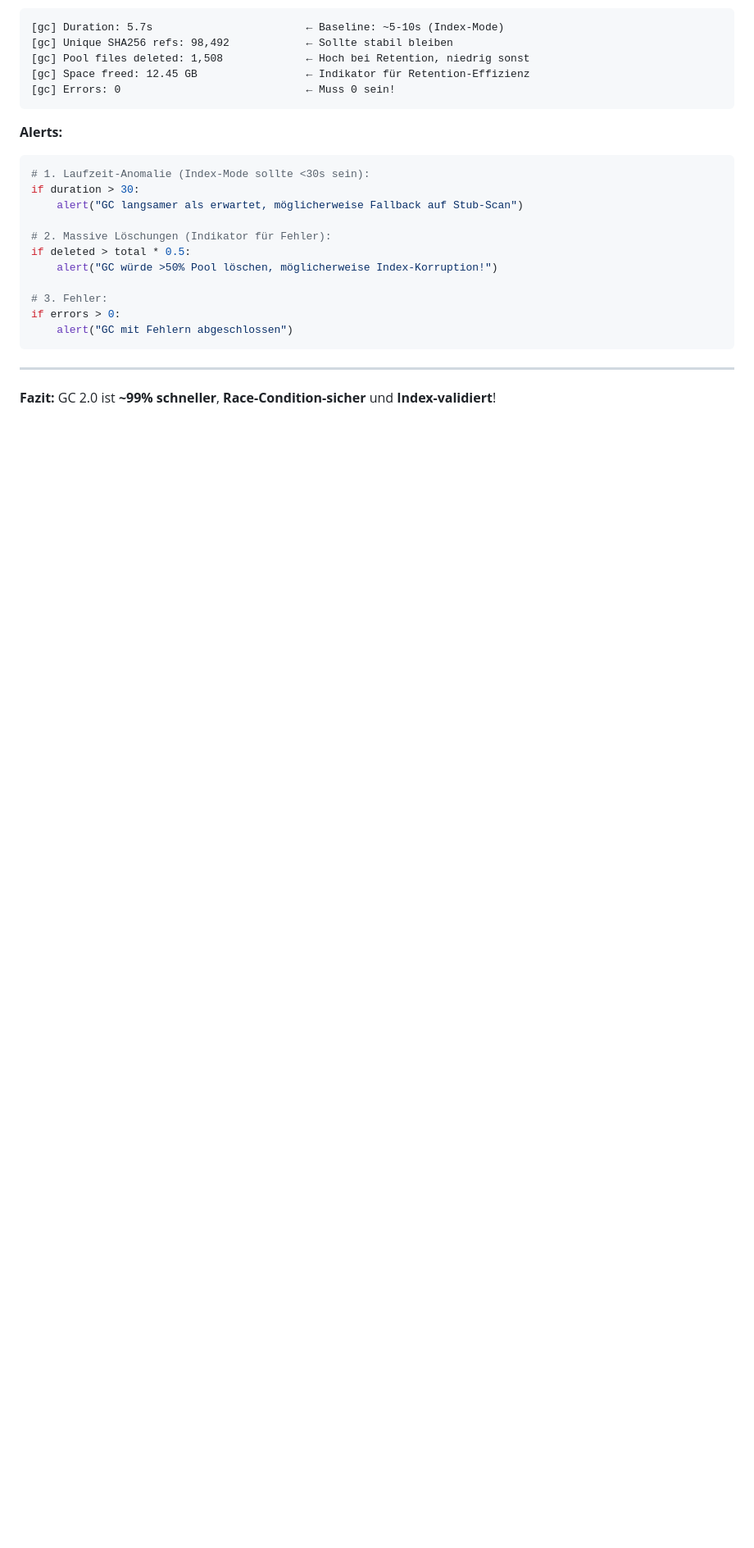
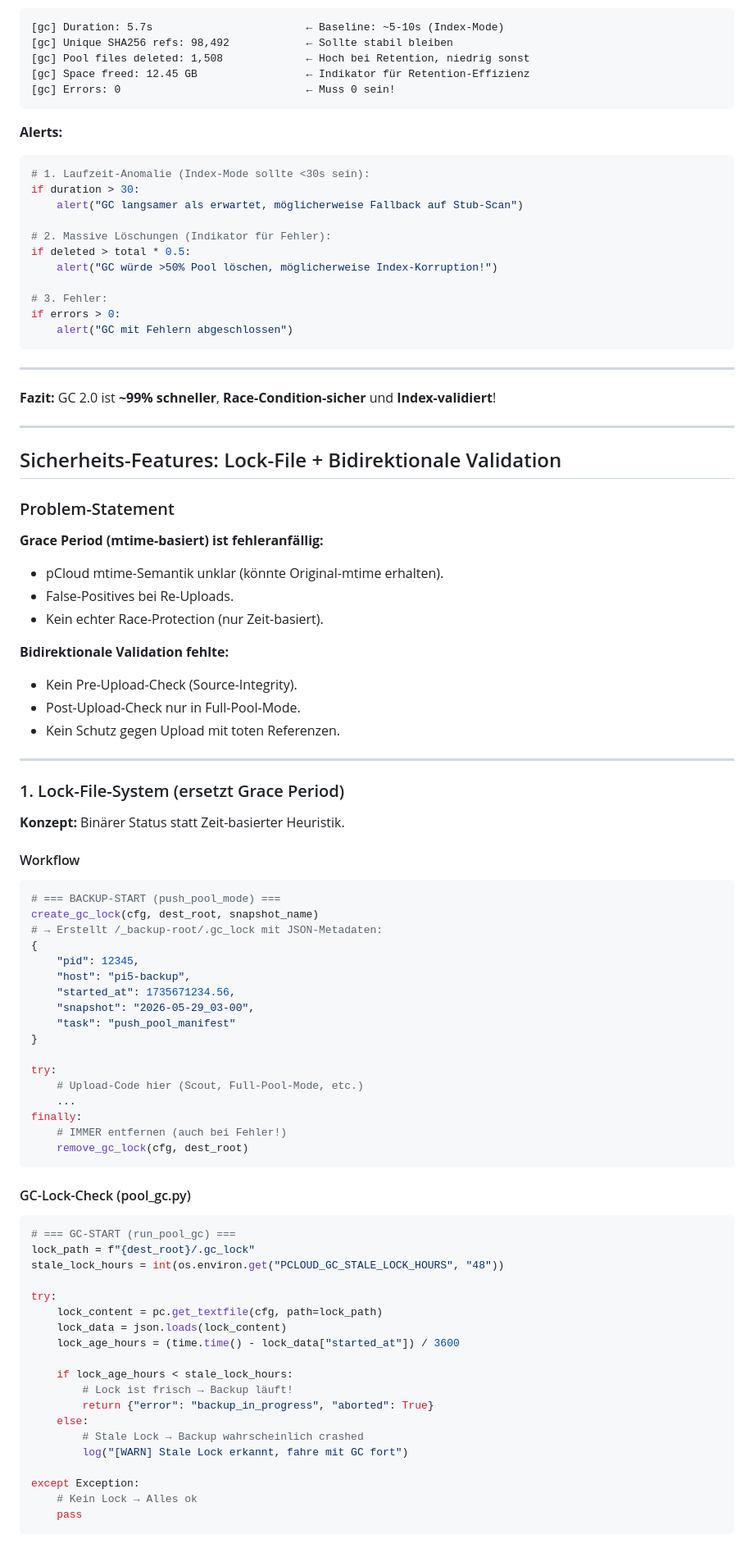
Before and after one commit to lastphoenx/pcloud-tools, a Markdown page: docs/POOL_MODE_DELTA_COPY.md, the part around one of its changes. Shown at 82% size. Rendered like a GitHub page; blank space fills up the shorter version.

````diff
--- a/docs/POOL_MODE_DELTA_COPY.md
+++ b/docs/POOL_MODE_DELTA_COPY.md
@@ -681,3 +681,70 @@ if errors > 0:
 ---
 
 **Fazit:** GC 2.0 ist **~99% schneller**, **Race-Condition-sicher** und **Index-validiert**!
+
+---
+
+## Sicherheits-Features: Lock-File + Bidirektionale Validation
+
+### Problem-Statement
+
+**Grace Period (mtime-basiert) ist fehleranfällig:**
+- pCloud mtime-Semantik unklar (könnte Original-mtime erhalten).
+- False-Positives bei Re-Uploads.
+- Kein echter Race-Protection (nur Zeit-basiert).
+
+**Bidirektionale Validation fehlte:**
+- Kein Pre-Upload-Check (Source-Integrity).
+- Post-Upload-Check nur in Full-Pool-Mode.
+- Kein Schutz gegen Upload mit toten Referenzen.
+
+---
+
+### 1. Lock-File-System (ersetzt Grace Period)
+
+**Konzept:** Binärer Status statt Zeit-basierter Heuristik.
+
+#### Workflow
+```python
+# === BACKUP-START (push_pool_mode) ===
+create_gc_lock(cfg, dest_root, snapshot_name)
+# → Erstellt /_backup-root/.gc_lock mit JSON-Metadaten:
+{
+    "pid": 12345,
+    "host": "pi5-backup",
+    "started_at": 1735671234.56,
+    "snapshot": "2026-05-29_03-00",
+    "task": "push_pool_manifest"
+}
+
+try:
+    # Upload-Code hier (Scout, Full-Pool-Mode, etc.)
+    ...
+finally:
+    # IMMER entfernen (auch bei Fehler!)
+    remove_gc_lock(cfg, dest_root)
+```
+
+#### GC-Lock-Check (pool_gc.py)
+```python
+# === GC-START (run_pool_gc) ===
+lock_path = f"{dest_root}/.gc_lock"
+stale_lock_hours = int(os.environ.get("PCLOUD_GC_STALE_LOCK_HOURS", "48"))
+
+try:
+    lock_content = pc.get_textfile(cfg, path=lock_path)
+    lock_data = json.loads(lock_content)
+    lock_age_hours = (time.time() - lock_data["started_at"]) / 3600
+
+    if lock_age_hours < stale_lock_hours:
+        # Lock ist frisch → Backup läuft!
+        return {"error": "backup_in_progress", "aborted": True}
+    else:
+        # Stale Lock → Backup wahrscheinlich crashed
+        log("[WARN] Stale Lock erkannt, fahre mit GC fort")
+
+except Exception:
+    # Kein Lock → Alles ok
+    pass
+```
+
````
Also changed, not shown: other parts of docs/POOL_MODE_DELTA_COPY.md (+127 -0 lines).
